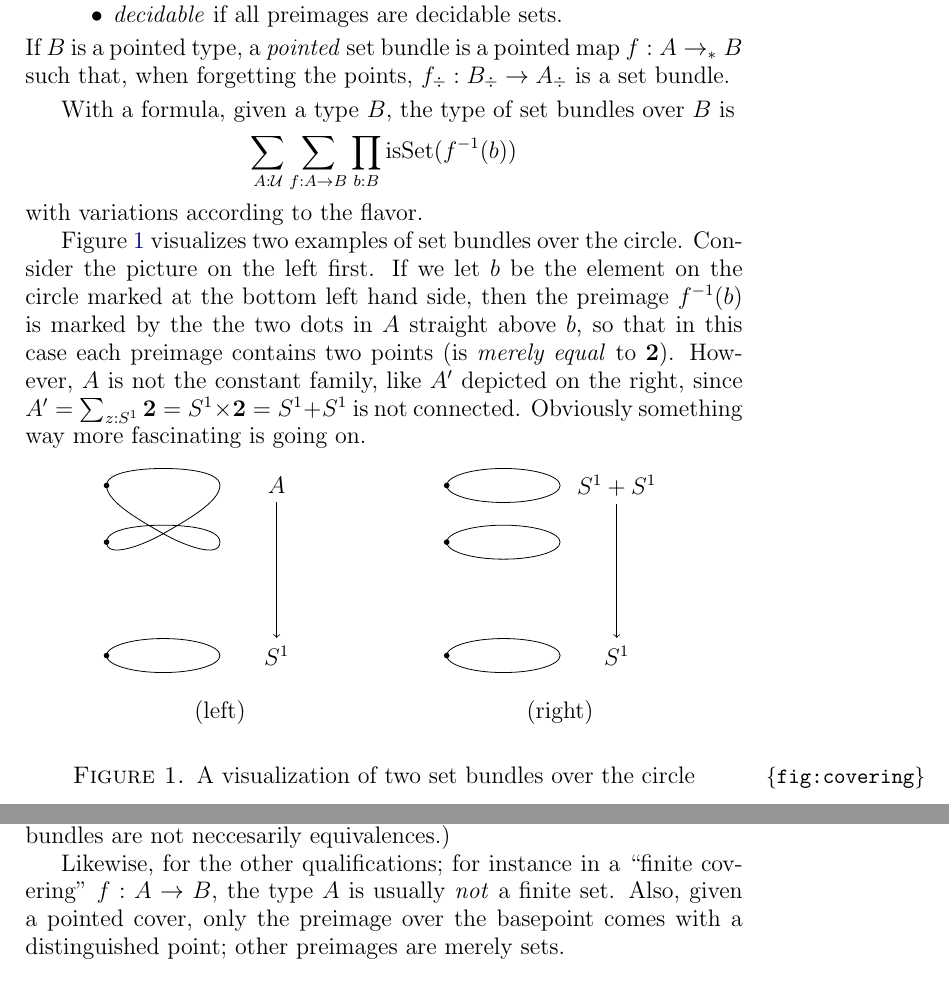
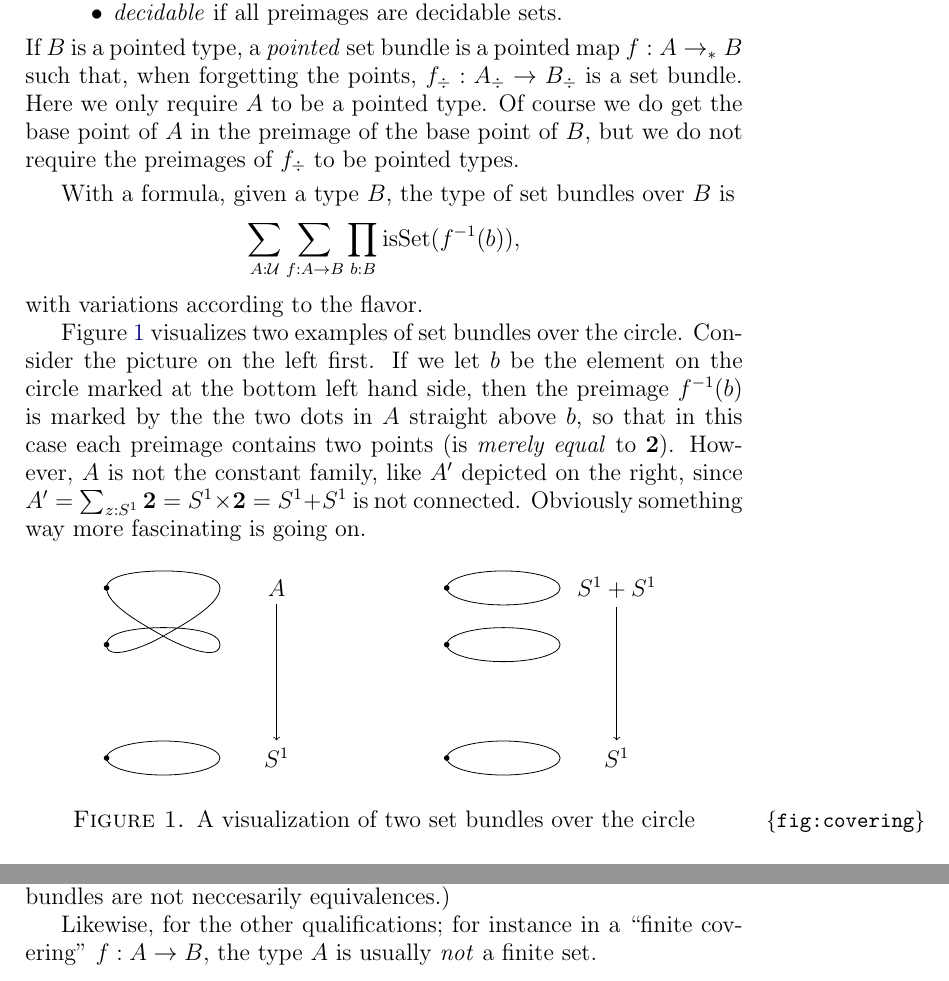
Before and after one commit to UniMath/SymmetryBook, a LaTeX thesis (book.tex, which reads circle.tex): two parts of page 51 of 157, joined at a grey line, cut so that both start at the same text. Compiled offline with pdfLaTeX.

Commit message:
w.i.p. circle chapter

```diff
--- a/circle.tex
+++ b/circle.tex
@@ -237,13 +237,16 @@ the identity types $a=_Aa$ (for $a:A$) are connected,
 \item \emph{finite}\index{finite \covering} if all preimages are finite sets,
 \item \emph{decidable}\index{decidable \covering} if all preimages are decidable sets.
 \end{itemize}
-If $B$ is a pointed type, a \emph{pointed} \covering is a pointed map $f:A\to_*B$ such that, when forgetting the points, $f_\div:B_\div\to A_\div$ is a \covering.
+If $B$ is a pointed type, a \emph{pointed} \covering is a pointed map $f:A\to_*B$ such that, when forgetting the points, $f_\div:A_\div\to B_\div$ is a \covering. Here we only
+require $A$ to be a pointed type. Of course we do get the base point of $A$ in the
+preimage of the base point of $B$, but we do not require the preimages of $f_\div$
+to be pointed types.
 %consist of a type $A$, a function $f:A\to B$
 %and a proof that for all $b:B$ the preimage $f^{-1}(b)$ is a set.
 \end{definition}
 With a formula, given a type $B$, the type of \coverings over $B$ is
 \[
-\sum_{A:\UU}\sum_{f:A\to B}\prod_{b:B}\isset(f^{-1}(b))
+\sum_{A:\UU}\sum_{f:A\to B}\prod_{b:B}\isset(f^{-1}(b)),
 \]
 with variations according to the flavor.
 
@@ -273,7 +276,7 @@ Obviously something way more fascinating is going on.
     \node[fill,circle,inner sep=1pt] at (-1,-2) {};
     \node[fill,circle,inner sep=1pt] at (-1,0) {};
     \node[fill,circle,inner sep=1pt] at (-1,1) {};
-    \node (L) at (1,-3) {(left)};
+%    \node (L) at (1,-3) {(left)};
     \begin{scope}[xshift=6cm]
     \node (At) at (2,1) {$S^1+S^1$};
     \node (Bt) at (2,-2) {$S^1$};
@@ -284,7 +287,7 @@ Obviously something way more fascinating is going on.
     \node[fill,circle,inner sep=1pt] at (-1,-2) {};
     \node[fill,circle,inner sep=1pt] at (-1,0) {};
     \node[fill,circle,inner sep=1pt] at (-1,1) {};
-    \node (Lt) at (1,-3) {(right)};
+%    \node (Lt) at (1,-3) {(right)};
     \end{scope}
   \end{tikzpicture}
   \caption{A visualization of two \coverings over the circle}
@@ -297,8 +300,7 @@ the other interpretation ``all the preimages are connected'' simply
 would give us an equivalence (since connected sets are contractible),
 and this is \emph{not} what is intended. (Equivalences are \coverings, but not necessarily connected \coverings and connected \coverings are not neccesarily equivalences.)
 
-Likewise, for the other qualifications; for instance in a ``finite covering'' $f:A\to B$, the type $A$ is usually \emph{not} a finite set. % ``pointed \covering'' \emph{could} be misunderstood as a function where all the fibers are pointed sets, that is a \covering with a section.
-Also, given a pointed cover, only the preimage over the basepoint comes with a distinguished point; other preimages are merely sets.
+Likewise, for the other qualifications; for instance in a ``finite covering'' $f:A\to B$, the type $A$ is usually \emph{not} a finite set.
 
   We trust the reader keeps our definitions in mind and not the other interpretations.
 \end{remark}
```
Also changed, not shown: intro-uf.tex (+3 -3 lines).
